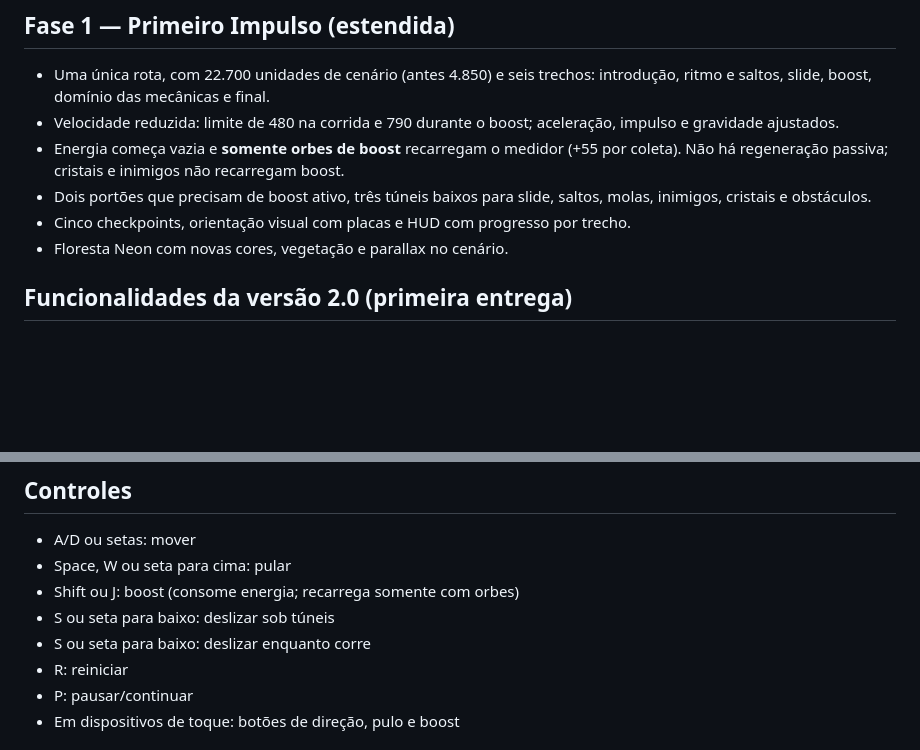
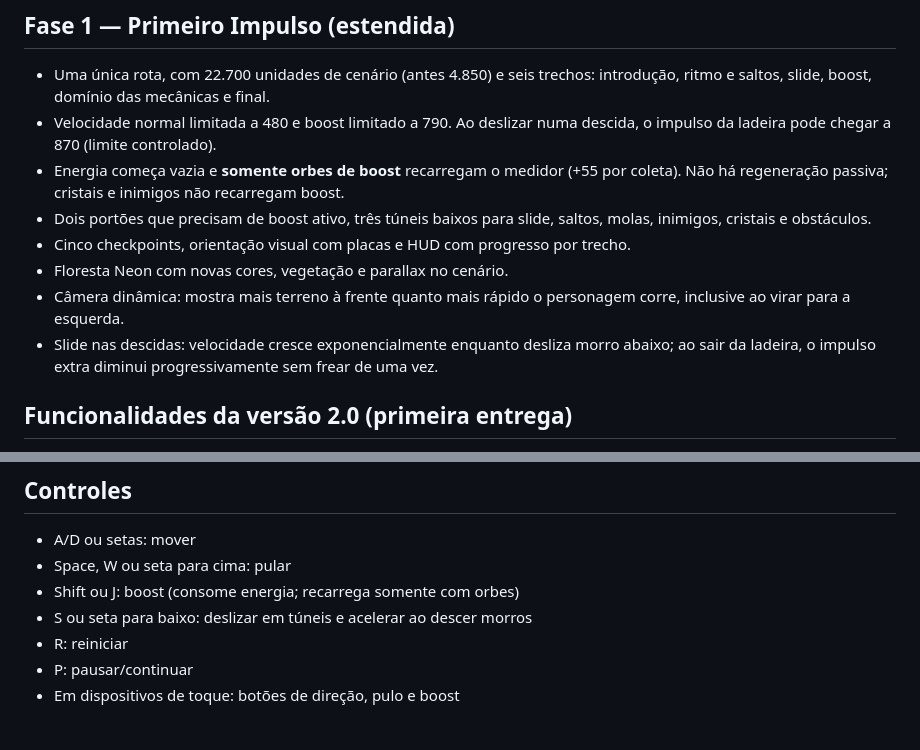
Before and after one commit to jhonyoreis/velocity-rift, a Markdown page: README.md, 2 parts joined by grey strips. Drawn GitHub-style; blank space fills up the shorter version.

Commit message:
docs: describe speed-aware camera and slide momentum

```diff
--- a/README.md
+++ b/README.md
@@ -36,11 +36,13 @@ https://github.com/jhonyoreis/velocity-rift
 ## Fase 1 — Primeiro Impulso (estendida)
 
 - Uma única rota, com 22.700 unidades de cenário (antes 4.850) e seis trechos: introdução, ritmo e saltos, slide, boost, domínio das mecânicas e final.
-- Velocidade reduzida: limite de 480 na corrida e 790 durante o boost; aceleração, impulso e gravidade ajustados.
+- Velocidade normal limitada a 480 e boost limitado a 790. Ao deslizar numa descida, o impulso da ladeira pode chegar a 870 (limite controlado).
 - Energia começa vazia e **somente orbes de boost** recarregam o medidor (+55 por coleta). Não há regeneração passiva; cristais e inimigos não recarregam boost.
 - Dois portões que precisam de boost ativo, três túneis baixos para slide, saltos, molas, inimigos, cristais e obstáculos.
 - Cinco checkpoints, orientação visual com placas e HUD com progresso por trecho.
 - Floresta Neon com novas cores, vegetação e parallax no cenário.
+- Câmera dinâmica: mostra mais terreno à frente quanto mais rápido o personagem corre, inclusive ao virar para a esquerda.
+- Slide nas descidas: velocidade cresce exponencialmente enquanto desliza morro abaixo; ao sair da ladeira, o impulso extra diminui progressivamente sem frear de uma vez.
 
 ## Funcionalidades da versão 2.0 (primeira entrega)
 
@@ -57,8 +59,7 @@ https://github.com/jhonyoreis/velocity-rift
 - A/D ou setas: mover
 - Space, W ou seta para cima: pular
 - Shift ou J: boost (consome energia; recarrega somente com orbes)
-- S ou seta para baixo: deslizar sob túneis
-- S ou seta para baixo: deslizar enquanto corre
+- S ou seta para baixo: deslizar em túneis e acelerar ao descer morros
 - R: reiniciar
 - P: pausar/continuar
 - Em dispositivos de toque: botões de direção, pulo e boost
```
